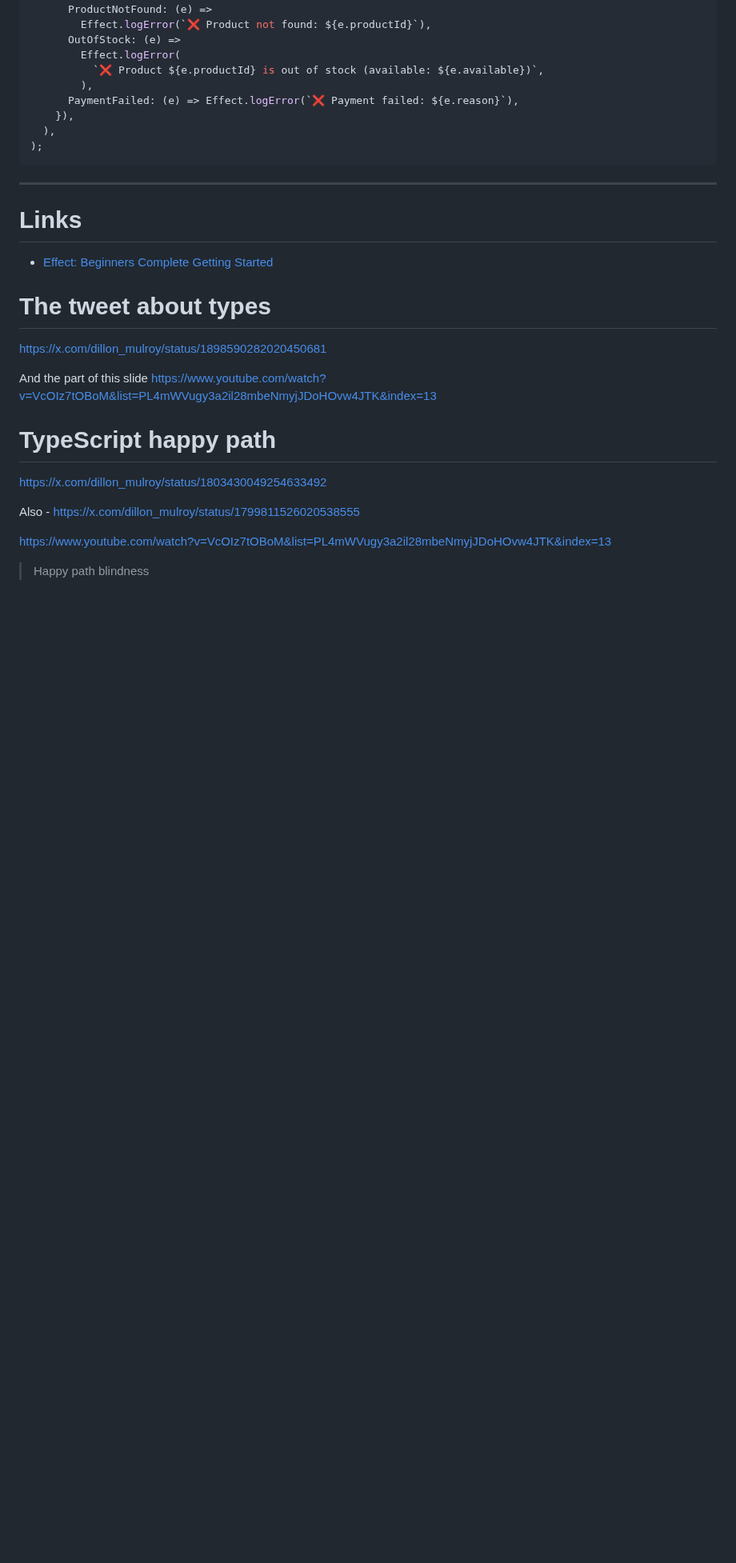
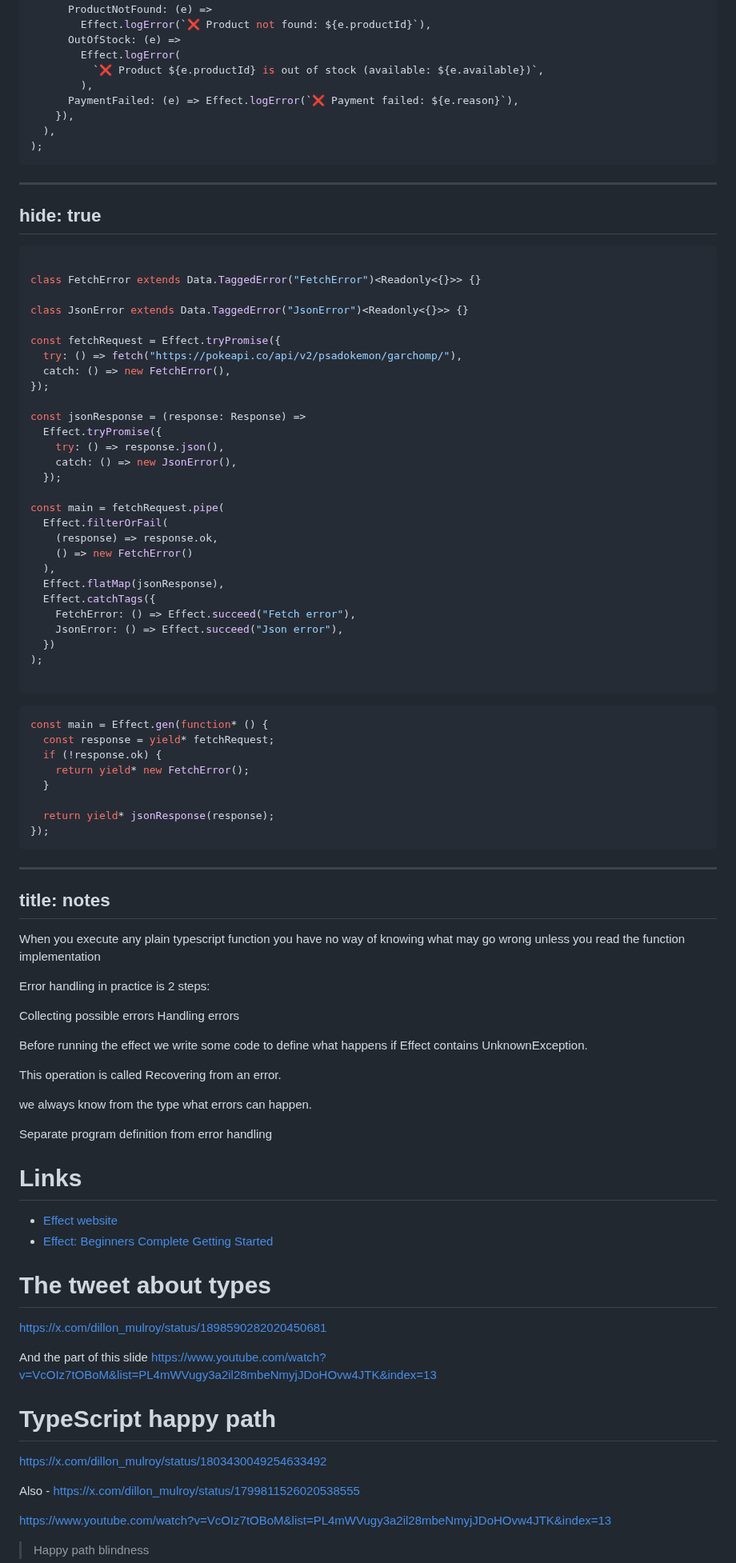
Before and after one commit to nirtamir2/talks, a Markdown page: 2025-06-26/src/slides.md, the part around one of its changes. Shown at 80% size. Drawn GitHub-style; blank space fills up the shorter version.

Commit message:
WIP - feat(effects): Add custom error handling for fetch requests

````diff
--- a/2025-06-26/src/slides.md
+++ b/2025-06-26/src/slides.md
@@ -1103,10 +1196,74 @@ pre.twoslash {
 }
 </style>
 
----
+
+---
+hide: true
+---
+
+```ts
+
+class FetchError extends Data.TaggedError("FetchError")<Readonly<{}>> {}
+
+class JsonError extends Data.TaggedError("JsonError")<Readonly<{}>> {}
+
+const fetchRequest = Effect.tryPromise({
+  try: () => fetch("https://pokeapi.co/api/v2/psadokemon/garchomp/"),
+  catch: () => new FetchError(),
+});
+
+const jsonResponse = (response: Response) =>
+  Effect.tryPromise({
+    try: () => response.json(),
+    catch: () => new JsonError(),
+  });
+
+const main = fetchRequest.pipe(
+  Effect.filterOrFail(
+    (response) => response.ok,
+    () => new FetchError()
+  ),
+  Effect.flatMap(jsonResponse),
+  Effect.catchTags({
+    FetchError: () => Effect.succeed("Fetch error"),
+    JsonError: () => Effect.succeed("Json error"),
+  })
+);
+
+```
+
+```ts
+const main = Effect.gen(function* () {
+  const response = yield* fetchRequest;
+  if (!response.ok) {
+    return yield* new FetchError();
+  }
+
+  return yield* jsonResponse(response);
+});
+```
+---
+title: notes
+---
+
+When you execute any plain typescript function you have no way of knowing what may go wrong unless you read the function implementation
+
+Error handling in practice is 2 steps:
+
+Collecting possible errors
+Handling errors
+
+Before running the effect we write some code to define what happens if Effect contains UnknownException.
+
+This operation is called Recovering from an error.
+
+we always know from the type what errors can happen.
+
+Separate program definition from error handling
 
 # Links
 
+- [Effect website](https://www.effect.website)
 - [Effect: Beginners Complete Getting Started](https://www.typeonce.dev/course/effect-beginners-complete-getting-started)
 
 # The tweet about types
````
Also changed, not shown: other parts of 2025-06-26/src/slides.md (+111 -21 lines).
